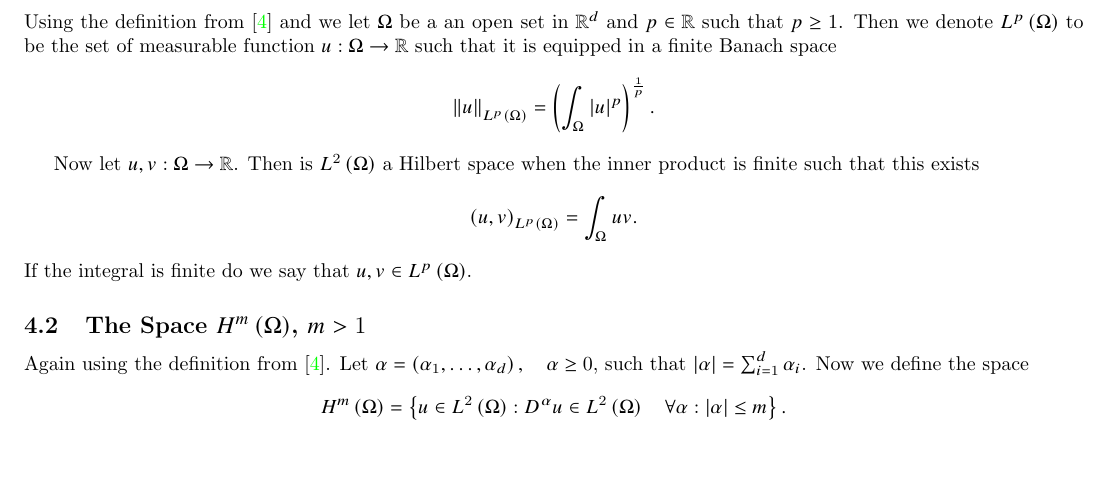
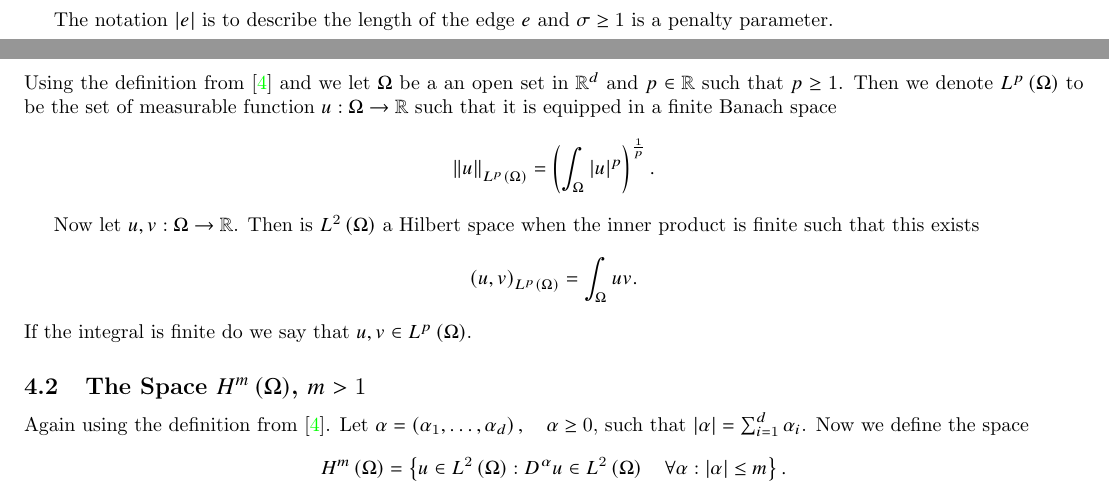
Before and after one commit to isakhammer/master_thesis, a LaTeX document (latex/main.tex, which reads latex/ch1.tex): part of page 6 of 6 before the commit and two parts of pages 5 and 6 of 6 after it, the two joined at a grey line, cut at the place of the change, the shorter picture padded with empty space. Compiled offline with pdfLaTeX.

Commit message:
Update report

```diff
--- a/latex/ch1.tex
+++ b/latex/ch1.tex
@@ -227,3 +227,6 @@ v_{h}}{\partial n_{e }^2 } } \jump{ \frac{\partial w_{h}}{\partial n_{e}} }  ds
  & + \int_{\Omega }^{}  \beta \nabla w_{h} \cdot \nabla v_{h} dx + \int_{\Omega }^{} \gamma w_{h} v_{h} dx .
 \end{split}
 .\end{equation}
+
+The notation $\left\lvert e \right\rvert $ is to describe the length of the edge $e$ and $\sigma  \ge  1$ is a penalty
+parameter.
```
